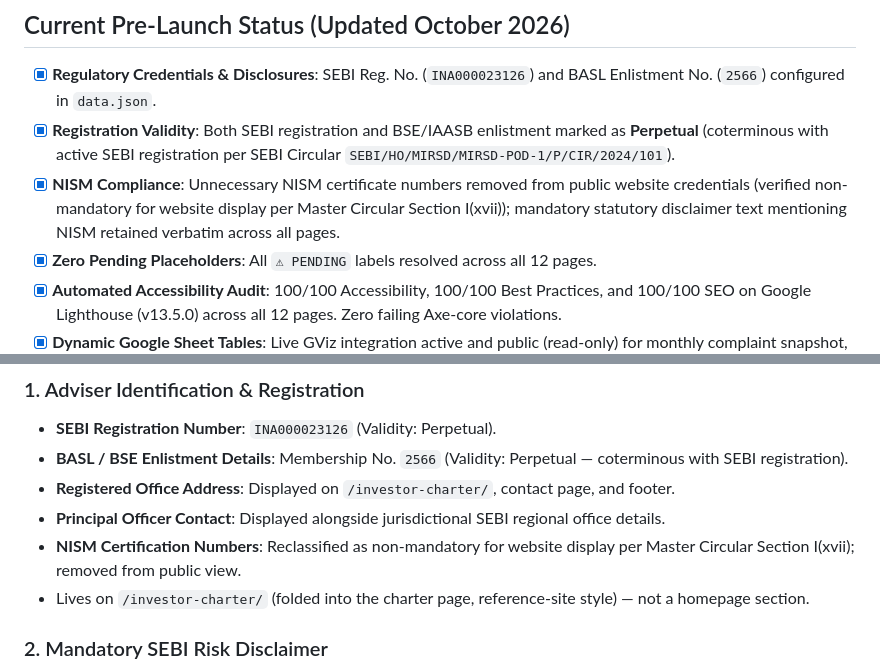
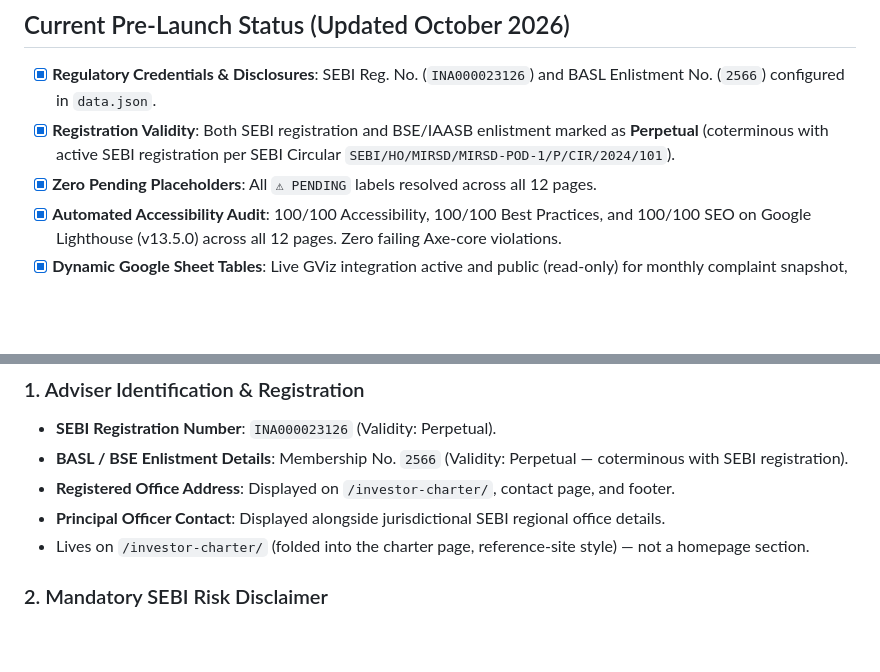
Before and after one commit to toocels/finance, a Markdown page: README.md, 2 parts joined by grey strips. Rendered like a GitHub page; blank space fills up the shorter version.

Commit message:
docs: remove redundant NISM compliance and reclassification notes from README

```diff
--- a/README.md
+++ b/README.md
@@ -6,7 +6,6 @@ A website for a SEBI-registered investment adviser (RIA), implementing the appli
 
 - [x] **Regulatory Credentials & Disclosures**: SEBI Reg. No. (`INA000023126`) and BASL Enlistment No. (`2566`) configured in `data.json`.
 - [x] **Registration Validity**: Both SEBI registration and BSE/IAASB enlistment marked as **Perpetual** (coterminous with active SEBI registration per SEBI Circular `SEBI/HO/MIRSD/MIRSD-POD-1/P/CIR/2024/101`).
-- [x] **NISM Compliance**: Unnecessary NISM certificate numbers removed from public website credentials (verified non-mandatory for website display per Master Circular Section I(xvii)); mandatory statutory disclaimer text mentioning NISM retained verbatim across all pages.
 - [x] **Zero Pending Placeholders**: All `⚠ PENDING` labels resolved across all 12 pages.
 - [x] **Automated Accessibility Audit**: 100/100 Accessibility, 100/100 Best Practices, and 100/100 SEO on Google Lighthouse (v13.5.0) across all 12 pages. Zero failing Axe-core violations.
 - [x] **Dynamic Google Sheet Tables**: Live GViz integration active and public (read-only) for monthly complaint snapshot, monthly/annual trend logs, and annual compliance audit log.
@@ -112,7 +111,6 @@ The site incorporates all mandatory sections required for SEBI-registered invest
 - **BASL / BSE Enlistment Details**: Membership No. `2566` (Validity: Perpetual — coterminous with SEBI registration).
 - **Registered Office Address**: Displayed on `/investor-charter/`, contact page, and footer.
 - **Principal Officer Contact**: Displayed alongside jurisdictional SEBI regional office details.
-- **NISM Certification Numbers**: Reclassified as non-mandatory for website display per Master Circular Section I(xvii); removed from public view.
 - Lives on `/investor-charter/` (folded into the charter page, reference-site style) — not a homepage section.
 
 ### 2. Mandatory SEBI Risk Disclaimer
```
